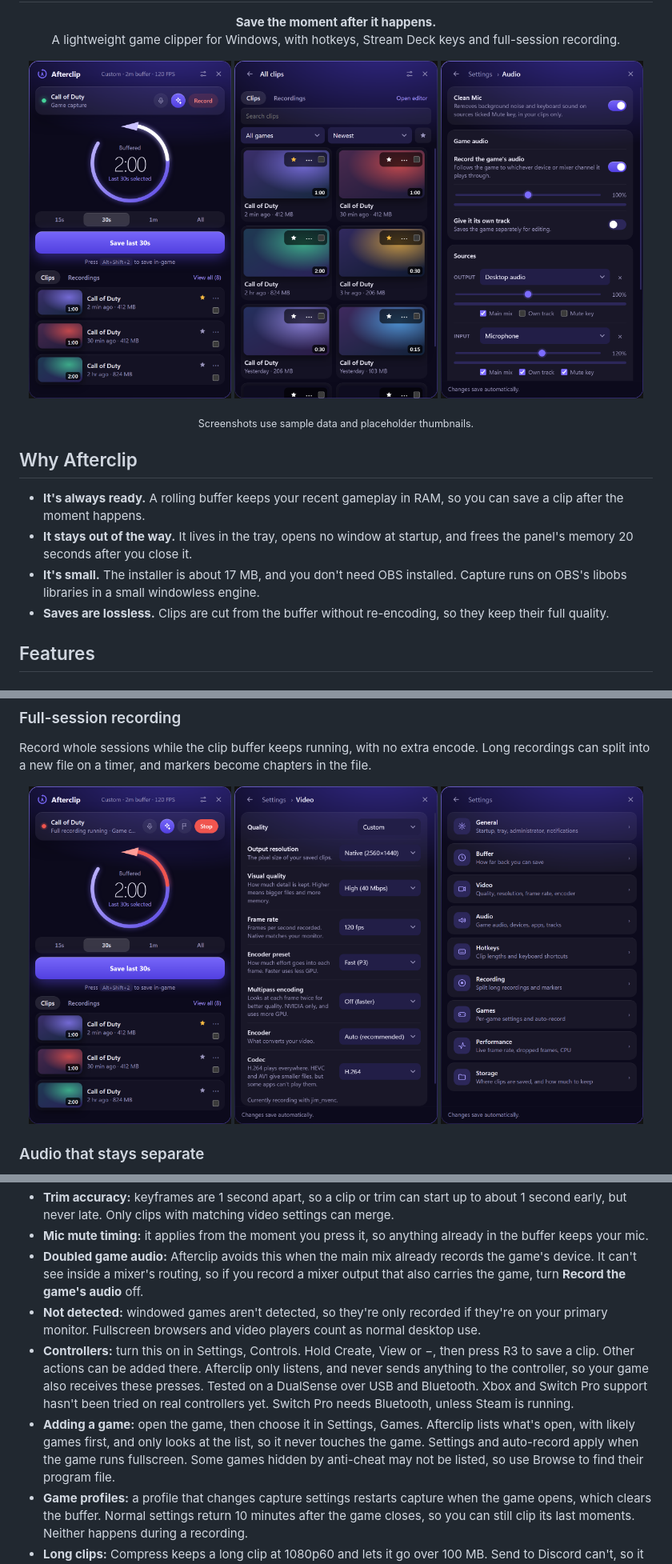
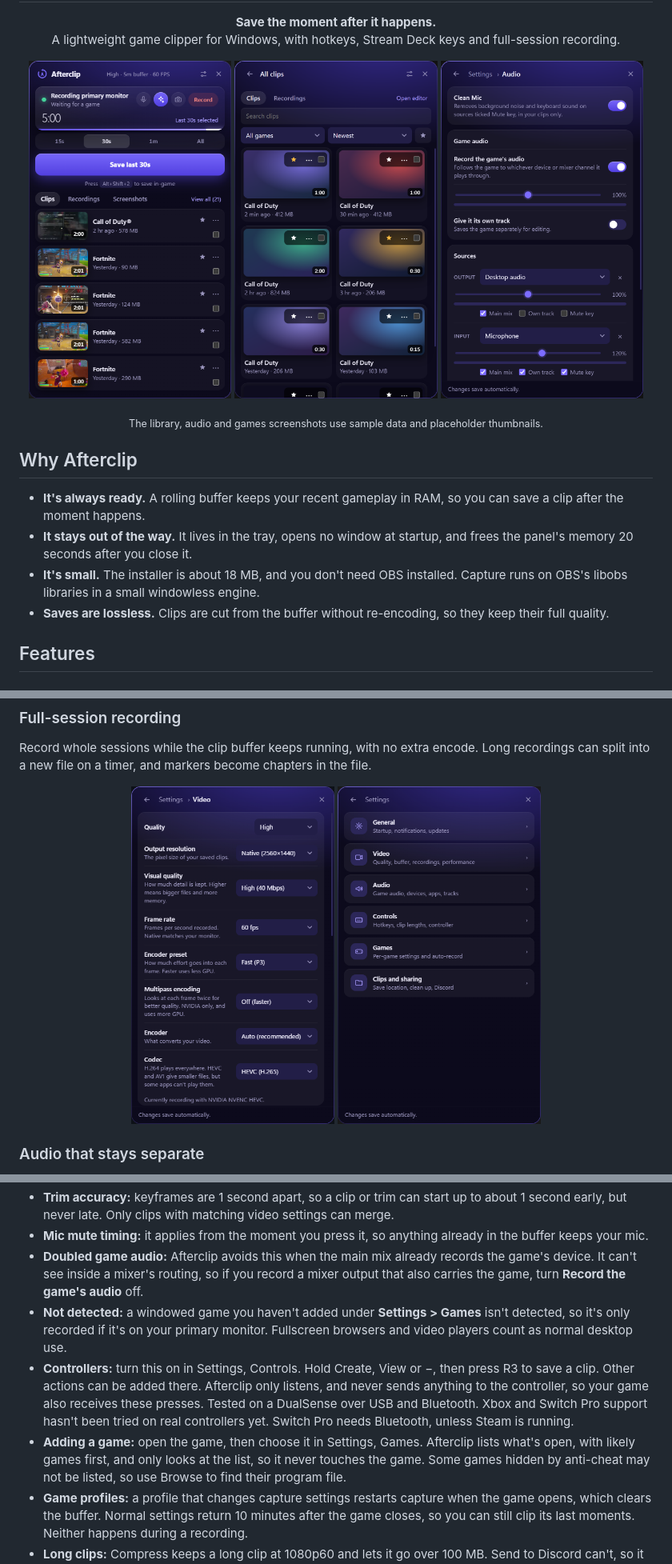
Before and after one commit to minimalhandle/Afterclip, a Markdown page: README.md, 3 parts joined by grey strips. Shown at 80% size. GitHub-like rendering; pictures changed too: docs/screenshots/home.png, docs/screenshots/recording.png (deleted), docs/screenshots/settings.png.

Commit message:
Update the README and screenshots for 1.1.0

```diff
--- a/README.md
+++ b/README.md
@@ -13,13 +13,13 @@ A lightweight game clipper for Windows, with hotkeys, Stream Deck keys and full-
   <img src="docs/screenshots/audio.png" width="32%" alt="Audio settings, with sources, volumes and Clean Mic">
 </p>
 
-<p align="center"><sub>Screenshots use sample data and placeholder thumbnails.</sub></p>
+<p align="center"><sub>The library, audio and games screenshots use sample data and placeholder thumbnails.</sub></p>
 
 ## Why Afterclip
 
 - **It's always ready.** A rolling buffer keeps your recent gameplay in RAM, so you can save a clip after the moment happens.
 - **It stays out of the way.** It lives in the tray, opens no window at startup, and frees the panel's memory 20 seconds after you close it.
-- **It's small.** The installer is about 17 MB, and you don't need OBS installed. Capture runs on OBS's libobs libraries in a small windowless engine.
+- **It's small.** The installer is about 18 MB, and you don't need OBS installed. Capture runs on OBS's libobs libraries in a small windowless engine.
 - **Saves are lossless.** Clips are cut from the buffer without re-encoding, so they keep their full quality.
 
 ## Features
@@ -39,9 +39,8 @@ Afterclip spots exclusive and borderless fullscreen games by itself and hooks th
 Record whole sessions while the clip buffer keeps running, with no extra encode. Long recordings can split into a new file on a timer, and markers become chapters in the file.
 
 <p align="center">
-  <img src="docs/screenshots/recording.png" width="32%" alt="The panel while recording, with the buffer line in red">
-  <img src="docs/screenshots/video.png" width="32%" alt="Video settings">
-  <img src="docs/screenshots/settings.png" width="32%" alt="The settings sections">
+  <img src="docs/screenshots/video.png" width="32%" alt="Video settings, with quality and encoder options">
+  <img src="docs/screenshots/settings.png" width="32%" alt="The six settings sections">
 </p>
 
 ### Audio that stays separate
@@ -157,9 +157,9 @@ You can change these and add more clip lengths in Settings.
 - **Trim accuracy:** keyframes are 1 second apart, so a clip or trim can start up to about 1 second early, but never late. Only clips with matching video settings can merge.
 - **Mic mute timing:** it applies from the moment you press it, so anything already in the buffer keeps your mic.
 - **Doubled game audio:** Afterclip avoids this when the main mix already records the game's device. It can't see inside a mixer's routing, so if you record a mixer output that also carries the game, turn **Record the game's audio** off.
-- **Not detected:** windowed games aren't detected, so they're only recorded if they're on your primary monitor. Fullscreen browsers and video players count as normal desktop use.
+- **Not detected:** a windowed game you haven't added under **Settings > Games** isn't detected, so it's only recorded if it's on your primary monitor. Fullscreen browsers and video players count as normal desktop use.
 - **Controllers:** turn this on in Settings, Controls. Hold Create, View or −, then press R3 to save a clip. Other actions can be added there. Afterclip only listens, and never sends anything to the controller, so your game also receives these presses. Tested on a DualSense over USB and Bluetooth. Xbox and Switch Pro support hasn't been tried on real controllers yet. Switch Pro needs Bluetooth, unless Steam is running.
-- **Adding a game:** open the game, then choose it in Settings, Games. Afterclip lists what's open, with likely games first, and only looks at the list, so it never touches the game. Settings and auto-record apply when the game runs fullscreen. Some games hidden by anti-cheat may not be listed, so use Browse to find their program file.
+- **Adding a game:** open the game, then choose it in Settings, Games. Afterclip lists what's open, with likely games first, and only looks at the list, so it never touches the game. Some games hidden by anti-cheat may not be listed, so use Browse to find their program file.
 - **Game profiles:** a profile that changes capture settings restarts capture when the game opens, which clears the buffer. Normal settings return 10 minutes after the game closes, so you can still clip its last moments. Neither happens during a recording.
 - **Long clips:** Compress keeps a long clip at 1080p60 and lets it go over 100 MB. Send to Discord can't, so it asks you to trim a clip too long to fit.
 - **Track volumes:** a source in the main mix can't be taken back out of it. To remove something like Discord later, record it on its own track and out of the main mix.
```
Also changed, not shown: other parts of README.md (+6 -5 lines), 1 other file.
